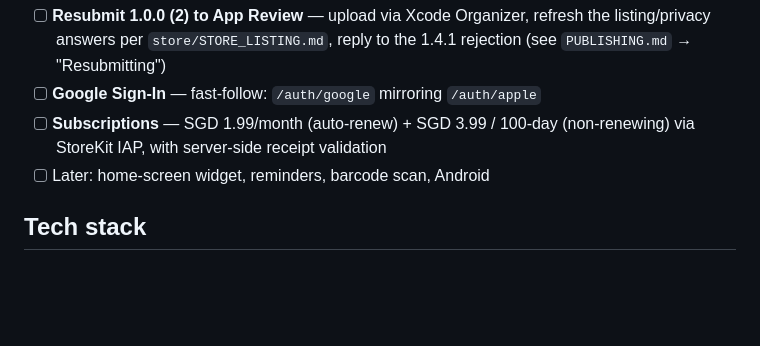
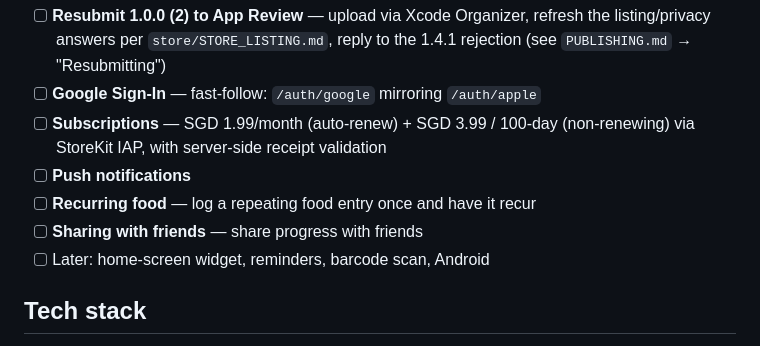
Before and after one commit to PETERDMYAN/food-at-peace, a Markdown page: readme.md, the part around the change. Rendered like a GitHub page; blank space fills up the shorter version.

Commit message:
Add TODOs: push notifications, recurring food, sharing with friends
Co-Authored-By: Claude Fable 5 <noreply@anthropic.com>

```diff
--- a/readme.md
+++ b/readme.md
@@ -119,6 +119,9 @@ the system locale by default and persists a manual choice.
 - [ ] **Google Sign-In** — fast-follow: `/auth/google` mirroring `/auth/apple`
 - [ ] **Subscriptions** — SGD 1.99/month (auto-renew) + SGD 3.99 / 100-day
   (non-renewing) via StoreKit IAP, with server-side receipt validation
+- [ ] **Push notifications**
+- [ ] **Recurring food** — log a repeating food entry once and have it recur
+- [ ] **Sharing with friends** — share progress with friends
 - [ ] Later: home-screen widget, reminders, barcode scan, Android
 
 ## Tech stack
```
